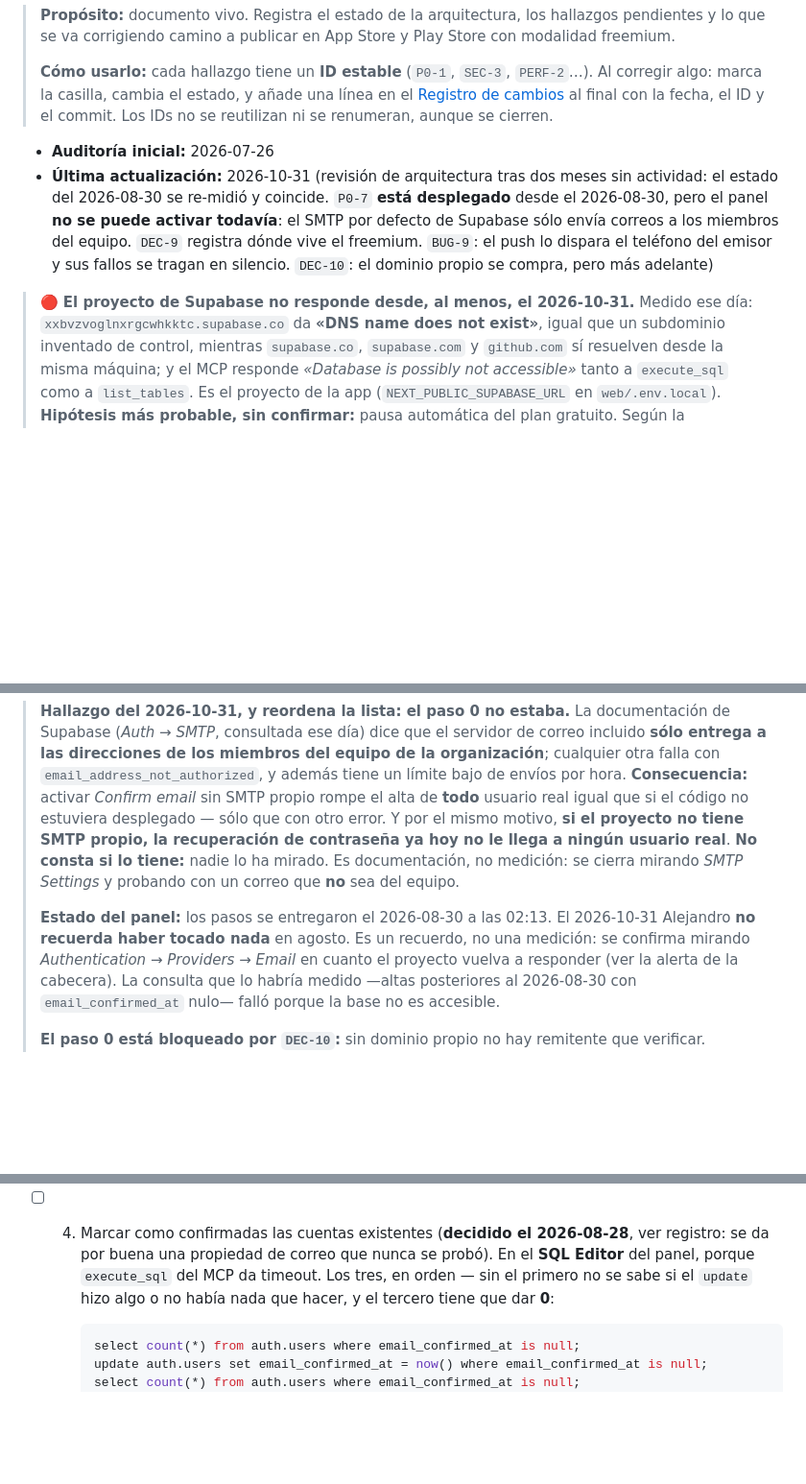
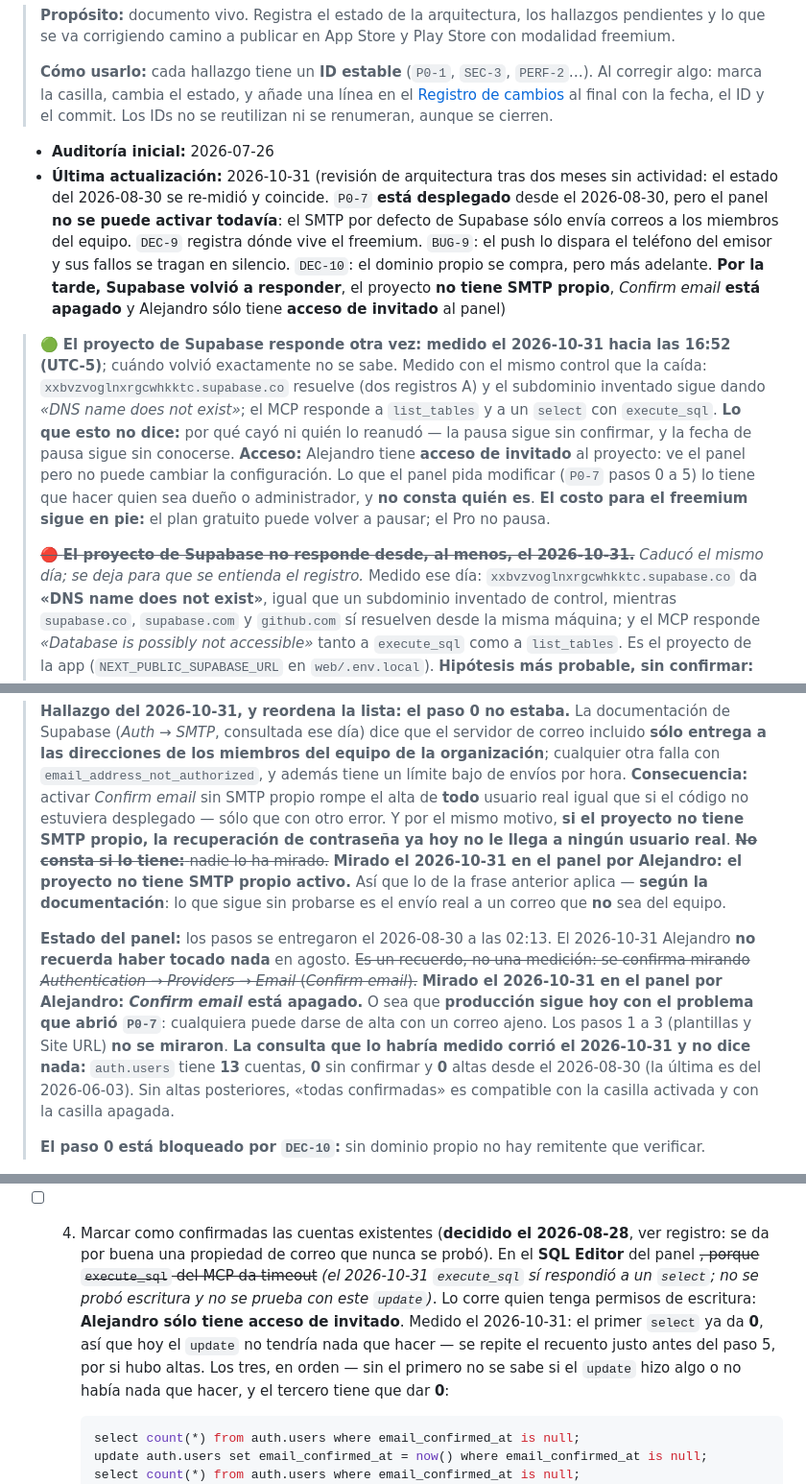
Before and after one commit to Elaris-Digital-Solutions/PictoLink-AppMovil, a Markdown page: ESTADO-DEL-PROYECTO.md, 3 parts joined by grey strips. Shown at 96% size. Rendered like a GitHub page; blank space fills up the shorter version.

Commit message:
docs: Supabase responde otra vez, sin SMTP propio ni Confirm email

````diff
--- a/ESTADO-DEL-PROYECTO.md
+++ b/ESTADO-DEL-PROYECTO.md
@@ -10,9 +10,21 @@
 > Los IDs no se reutilizan ni se renumeran, aunque se cierren.
 
 - **Auditoría inicial:** 2026-07-26
-- **Última actualización:** 2026-10-31 (revisión de arquitectura tras dos meses sin actividad: el estado del 2026-08-30 se re-midió y coincide. `P0-7` **está desplegado** desde el 2026-08-30, pero el panel **no se puede activar todavía**: el SMTP por defecto de Supabase sólo envía correos a los miembros del equipo. `DEC-9` registra dónde vive el freemium. `BUG-9`: el push lo dispara el teléfono del emisor y sus fallos se tragan en silencio. `DEC-10`: el dominio propio se compra, pero más adelante)
+- **Última actualización:** 2026-10-31 (revisión de arquitectura tras dos meses sin actividad: el estado del 2026-08-30 se re-midió y coincide. `P0-7` **está desplegado** desde el 2026-08-30, pero el panel **no se puede activar todavía**: el SMTP por defecto de Supabase sólo envía correos a los miembros del equipo. `DEC-9` registra dónde vive el freemium. `BUG-9`: el push lo dispara el teléfono del emisor y sus fallos se tragan en silencio. `DEC-10`: el dominio propio se compra, pero más adelante. **Por la tarde, Supabase volvió a responder**, el proyecto **no tiene SMTP propio**, *Confirm email* **está apagado** y Alejandro sólo tiene **acceso de invitado** al panel)
 
-> 🔴 **El proyecto de Supabase no responde desde, al menos, el 2026-10-31.** Medido ese día:
+> 🟢 **El proyecto de Supabase responde otra vez: medido el 2026-10-31 hacia las 16:52 (UTC-5)**;
+> cuándo volvió exactamente no se sabe. Medido
+> con el mismo control que la caída: `xxbvzvoglnxrgcwhkktc.supabase.co` resuelve (dos registros A)
+> y el subdominio inventado sigue dando *«DNS name does not exist»*; el MCP responde a `list_tables`
+> y a un `select` con `execute_sql`. **Lo que esto no dice:** por qué cayó ni quién lo reanudó — la
+> pausa sigue sin confirmar, y la fecha de pausa sigue sin conocerse. **Acceso:** Alejandro tiene
+> **acceso de invitado** al proyecto: ve el panel pero no puede cambiar la configuración. Lo que el
+> panel pida modificar (`P0-7` pasos 0 a 5) lo tiene que hacer quien sea dueño o administrador, y
+> **no consta quién es**. **El costo para el freemium sigue en pie:** el plan gratuito puede volver
+> a pausar; el Pro no pausa.
+>
+> ~~🔴 **El proyecto de Supabase no responde desde, al menos, el 2026-10-31.**~~ *Caducó el mismo
+> día; se deja para que se entienda el registro.* Medido ese día:
 > `xxbvzvoglnxrgcwhkktc.supabase.co` da **«DNS name does not exist»**, igual que un subdominio
 > inventado de control, mientras `supabase.co`, `supabase.com` y `github.com` sí resuelven desde
 > la misma máquina; y el MCP responde *«Database is possibly not accessible»* tanto a
@@ -338,14 +350,20 @@ tiene vuelta atrás para los usuarios:
 > **Consecuencia:** activar *Confirm email* sin SMTP propio rompe el alta de **todo** usuario real
 > igual que si el código no estuviera desplegado — sólo que con otro error. Y por el mismo motivo,
 > **si el proyecto no tiene SMTP propio, la recuperación de contraseña ya hoy no le llega a ningún
-> usuario real**. **No consta si lo tiene:** nadie lo ha mirado. Es documentación, no medición: se
-> cierra mirando *SMTP Settings* y probando con un correo que **no** sea del equipo.
+> usuario real**. ~~**No consta si lo tiene:** nadie lo ha mirado.~~ **Mirado el 2026-10-31 en el
+> panel por Alejandro: el proyecto no tiene SMTP propio activo.** Así que lo de la frase anterior
+> aplica — **según la documentación**: lo que sigue sin probarse es el envío real a un correo que
+> **no** sea del equipo.
 >
 > **Estado del panel:** los pasos se entregaron el 2026-08-30 a las 02:13. El 2026-10-31 Alejandro
-> **no recuerda haber tocado nada** en agosto. Es un recuerdo, no una medición: se confirma mirando
-> *Authentication → Providers → Email* en cuanto el proyecto vuelva a responder (ver la alerta de
-> la cabecera). La consulta que lo habría medido —altas posteriores al 2026-08-30 con
-> `email_confirmed_at` nulo— falló porque la base no es accesible.
+> **no recuerda haber tocado nada** en agosto. ~~Es un recuerdo, no una medición: se confirma mirando
+> *Authentication → Providers → Email* (*Confirm email*).~~ **Mirado el 2026-10-31 en el panel por
+> Alejandro: *Confirm email* está apagado.** O sea que **producción sigue hoy con el problema que
+> abrió `P0-7`**: cualquiera puede darse de alta con un correo ajeno. Los pasos 1 a 3 (plantillas y
+> Site URL) **no se miraron**. **La consulta que lo habría medido corrió
+> el 2026-10-31 y no dice nada:** `auth.users` tiene **13** cuentas, **0** sin confirmar y **0** altas
+> desde el 2026-08-30 (la última es del 2026-06-03). Sin altas posteriores, «todas confirmadas» es
+> compatible con la casilla activada y con la casilla apagada.
 >
 > **El paso 0 está bloqueado por `DEC-10`:** sin dominio propio no hay remitente que verificar.
 
@@ -362,7 +380,11 @@ tiene vuelta atrás para los usuarios:
       estable es la pública
 - [ ] 4. Marcar como confirmadas las cuentas existentes (**decidido el 2026-08-28**, ver
       registro: se da por buena una propiedad de correo que nunca se probó). En el **SQL Editor**
-      del panel, porque `execute_sql` del MCP da timeout. Los tres, en orden — sin el primero no
+      del panel ~~, porque `execute_sql` del MCP da timeout~~ *(el 2026-10-31 `execute_sql` sí
+      respondió a un `select`; no se probó escritura y no se prueba con este `update`)*. Lo corre
+      quien tenga permisos de escritura: **Alejandro sólo tiene acceso de invitado**. Medido el
+      2026-10-31: el primer `select` ya da **0**, así que hoy el `update` no tendría nada que hacer —
+      se repite el recuento justo antes del paso 5, por si hubo altas. Los tres, en orden — sin el primero no
       se sabe si el `update` hizo algo o no había nada que hacer, y el tercero tiene que dar **0**:
 
       ```sql
````
Also changed, not shown: other parts of ESTADO-DEL-PROYECTO.md (+1 -0 lines).
